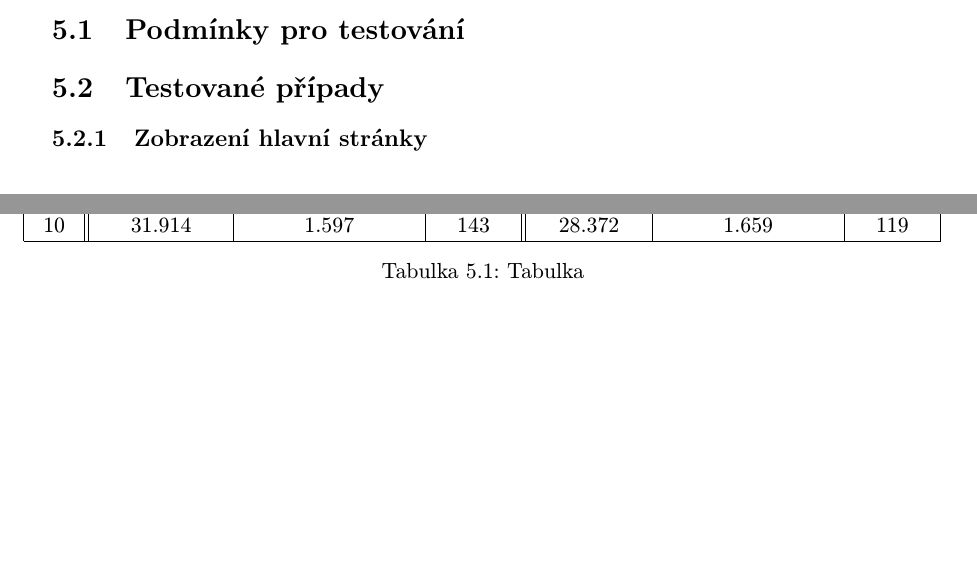
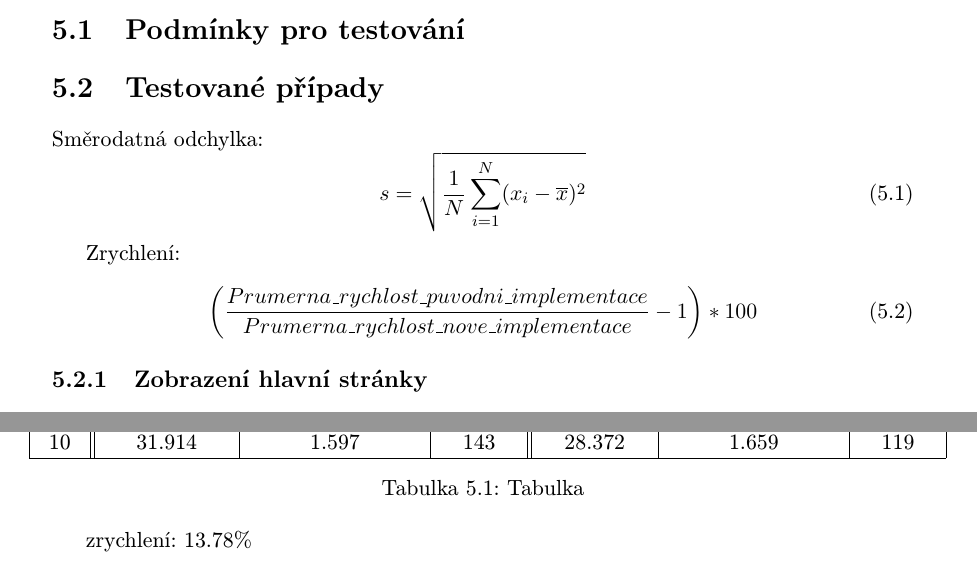
Before and after one commit to jbartece/undertow4jenkins-thesis, a LaTeX thesis (thesis/tex/projekt.tex, which reads thesis/tex/obsah.tex): two parts of page 40 of 46, joined at a grey line, cut so that both start at the same text, the shorter picture padded with empty space. Compiled offline with pdfLaTeX.

Commit message:
Pridany rovnice

```diff
--- a/thesis/tex/obsah.tex
+++ b/thesis/tex/obsah.tex
@@ -1577,12 +1577,24 @@ HttpHandler httpHandler = manager.start();
 
         %popis co je v sloupcich tabulek
 
+
+        Směrodatná odchylka:
+        \begin{equation}\label{eqOdchylka}
+            s = \sqrt{\frac{1}{N} \sum_{i=1}^N (x_i - \overline{x})^2}
+        \end{equation}
+
+        Zrychlení:
+        \begin{equation}\label{eqZrychleni}
+            \left(\frac{Prumerna\_rychlost\_puvodni\_implementace}{Prumerna\_rychlost\_nove\_implementace} - 1\right)* 100
+        \end{equation}
+
+
         \subsection{Zobrazení hlavní stránky}
 
             \medskip
             \begin{table}[ht]
              \catcode`\-=12
-             \begin{adjustwidth}{-0.5cm}{}
+             \begin{adjustwidth}{-0.4cm}{}
              \begin{center}
               \begin{tabular}{| c || c | c | c || c | c | c |} \hline
                 \multirow{4}{*}{Běh} &  \multicolumn{3}{c||}{\textbf{Původní verze}} & \multicolumn{3}{c|}{\textbf{Nová verze}}\\ \cline{2-7}
@@ -1622,4 +1634,7 @@ HttpHandler httpHandler = manager.start();
             \end{table}
 
 
+zrychlení: 13.78\%
+
+
             \begin{figure}[h!t]
```
Also changed, not shown: thesis/tex/img/getMainPage.png, thesis/tex/projekt.pdf, thesis/tex/obsah.tex (4 more changed lines).
